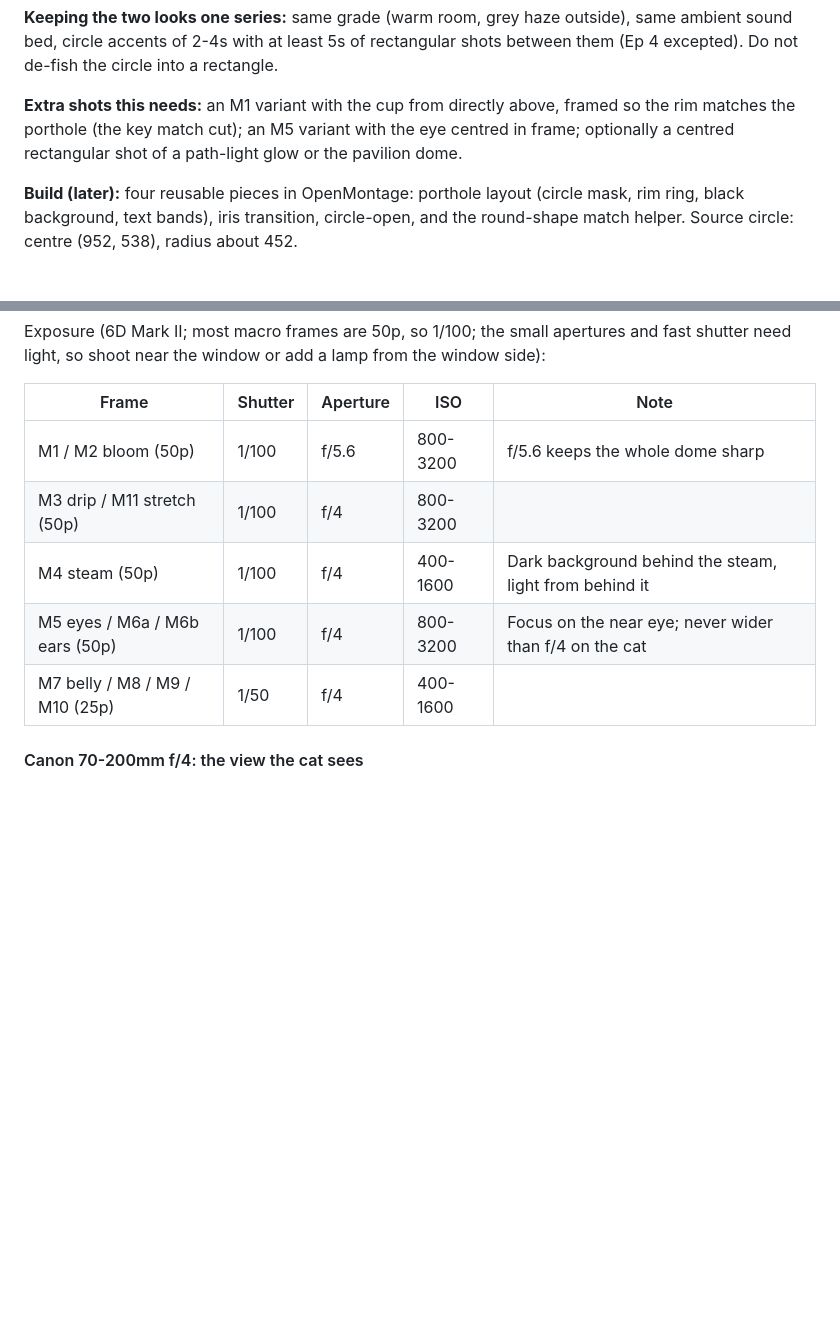
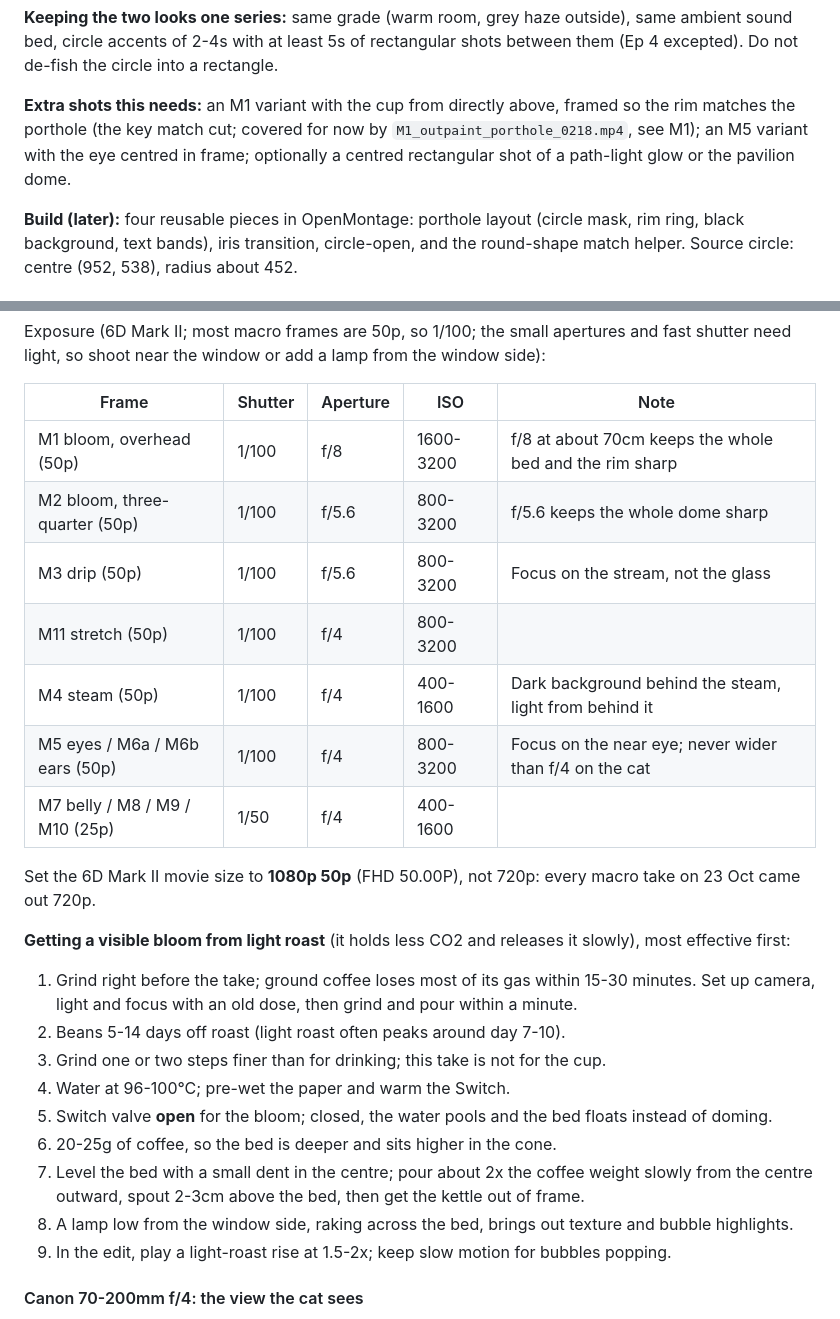
Before and after one commit to shenc00/bloom-pour-orders, a Markdown page: docs/bloom-resort-series.md, 2 parts joined by grey strips. GitHub-like rendering; blank space fills up the shorter version.

Commit message:
docs: record M1-M3 macro picks, reframe M1/M2/M3 specs, add light-roast bloom tips
- M1: shoot ~70cm overhead so the full rim is in frame (f/8, 1080p50);
  picks MVI_0218 0:24-0:33 plus outpaint/porthole renders, 0224 as backup
- M2: three-quarter ~35deg down, bed high, valve open; AI k3 slow take
  as b-roll pick (not presented as our bloom)
- M3: Switch stem through the server, focus on the stream, mist fixes;
  pick MVI_0222 0:55-1:20
- Exposure table split for M1/M2/M3, 1080p50 reminder, light-roast checklist

Co-Authored-By: Claude Opus 5.5 <noreply@anthropic.com>

```diff
--- a/docs/bloom-resort-series.md
+++ b/docs/bloom-resort-series.md
@@ -118,7 +118,7 @@ Episode 2 (The Review) stays with the normal lenses.
 
 **Keeping the two looks one series:** same grade (warm room, grey haze outside), same ambient sound bed, circle accents of 2-4s with at least 5s of rectangular shots between them (Ep 4 excepted). Do not de-fish the circle into a rectangle.
 
-**Extra shots this needs:** an M1 variant with the cup from directly above, framed so the rim matches the porthole (the key match cut); an M5 variant with the eye centred in frame; optionally a centred rectangular shot of a path-light glow or the pavilion dome.
+**Extra shots this needs:** an M1 variant with the cup from directly above, framed so the rim matches the porthole (the key match cut; covered for now by `M1_outpaint_porthole_0218.mp4`, see M1); an M5 variant with the eye centred in frame; optionally a centred rectangular shot of a path-light glow or the pavilion dome.
 
 **Build (later):** four reusable pieces in OpenMontage: porthole layout (circle mask, rim ring, black background, text bands), iris transition, circle-open, and the round-shape match helper. Source circle: centre (952, 538), radius about 452.
 
@@ -336,11 +336,26 @@ Exposure (6D Mark II; most macro frames are 50p, so 1/100; the small apertures a
 
 | Frame | Shutter | Aperture | ISO | Note |
 |-------|---------|----------|-----|------|
-| M1 / M2 bloom (50p) | 1/100 | f/5.6 | 800-3200 | f/5.6 keeps the whole dome sharp |
-| M3 drip / M11 stretch (50p) | 1/100 | f/4 | 800-3200 | |
+| M1 bloom, overhead (50p) | 1/100 | f/8 | 1600-3200 | f/8 at about 70cm keeps the whole bed and the rim sharp |
+| M2 bloom, three-quarter (50p) | 1/100 | f/5.6 | 800-3200 | f/5.6 keeps the whole dome sharp |
+| M3 drip (50p) | 1/100 | f/5.6 | 800-3200 | Focus on the stream, not the glass |
+| M11 stretch (50p) | 1/100 | f/4 | 800-3200 | |
 | M4 steam (50p) | 1/100 | f/4 | 400-1600 | Dark background behind the steam, light from behind it |
 | M5 eyes / M6a / M6b ears (50p) | 1/100 | f/4 | 800-3200 | Focus on the near eye; never wider than f/4 on the cat |
 | M7 belly / M8 / M9 / M10 (25p) | 1/50 | f/4 | 400-1600 | |
+
+Set the 6D Mark II movie size to **1080p 50p** (FHD 50.00P), not 720p: every macro take on 23 Oct came out 720p.
+
+**Getting a visible bloom from light roast** (it holds less CO2 and releases it slowly), most effective first:
+1. Grind right before the take; ground coffee loses most of its gas within 15-30 minutes. Set up camera, light and focus with an old dose, then grind and pour within a minute.
+2. Beans 5-14 days off roast (light roast often peaks around day 7-10).
+3. Grind one or two steps finer than for drinking; this take is not for the cup.
+4. Water at 96-100°C; pre-wet the paper and warm the Switch.
+5. Switch valve **open** for the bloom; closed, the water pools and the bed floats instead of doming.
+6. 20-25g of coffee, so the bed is deeper and sits higher in the cone.
+7. Level the bed with a small dent in the centre; pour about 2x the coffee weight slowly from the centre outward, spout 2-3cm above the bed, then get the kettle out of frame.
+8. A lamp low from the window side, raking across the bed, brings out texture and bubble highlights.
+9. In the edit, play a light-roast rise at 1.5-2x; keep slow motion for bubbles popping.
 
 #### Canon 70-200mm f/4: the view the cat sees
 
```
Also changed, not shown: other parts of docs/bloom-resort-series.md (+3 -3 lines).
